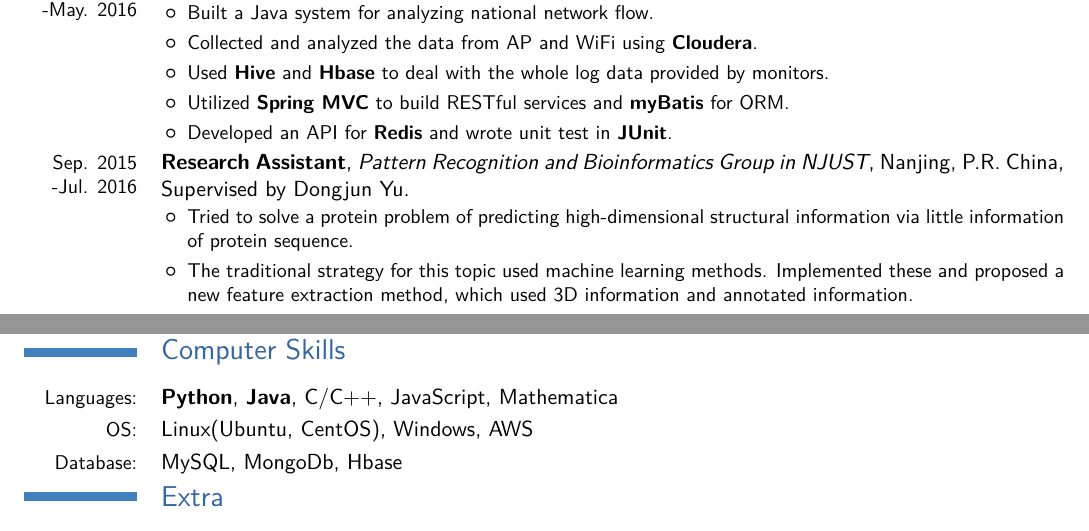
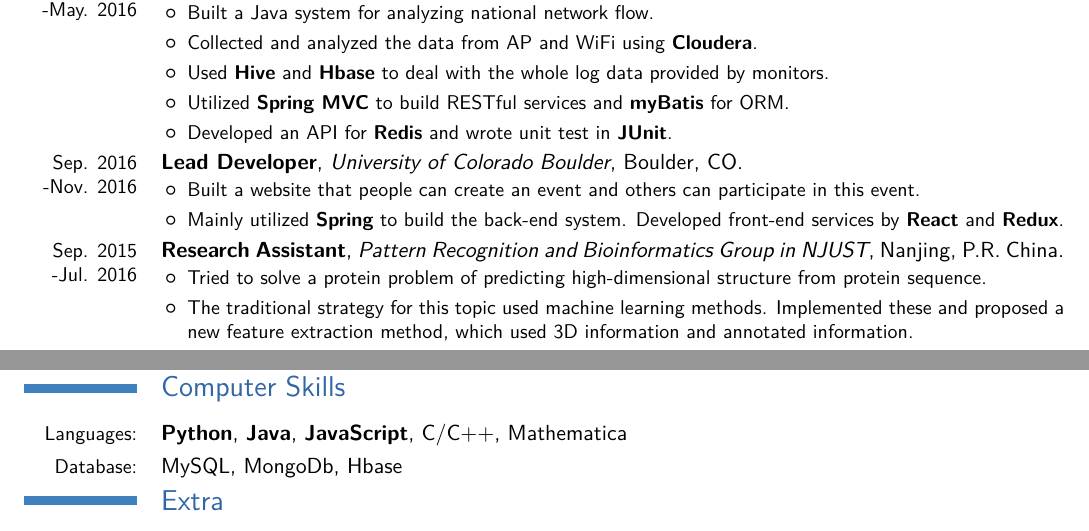
Before and after one commit to LichAmnesia/Resume, a LaTeX CV (Lich-resume_onepage.tex): two parts of page 1 of 2, joined at a grey line, cut so that both start at the same text. Compiled offline with XeLaTeX; a missing font is replaced by an installed copy or a similar font.

Commit message:
update my resume

```diff
--- a/Lich-resume_onepage.tex
+++ b/Lich-resume_onepage.tex
@@ -69,9 +69,16 @@
         \item Developed an API for \textbf{Redis} and wrote unit test in \textbf{JUnit}.
       \end{itemize}
   }
-  \cventry{Sep. 2015 -Jul. 2016}{Research Assistant}{Pattern Recognition and Bioinformatics Group in NJUST}{Nanjing, P.R. China}{Supervised by Dongjun Yu}{
+  % Event Create and Share
+  \cventry{Sep. 2016 -Nov. 2016}{Lead Developer}{University of Colorado Boulder}{Boulder, CO}{}{
     \begin{itemize}
-      \item Tried to solve a protein problem of predicting high-dimensional structural information via little information of protein sequence.
+      \item Built a website that people can create an event and others can participate in this event.
+      \item Mainly utilized \textbf{Spring} to build the back-end system. Developed front-end services by \textbf{React} and \textbf{Redux}.
+    \end{itemize}
+  }
+  \cventry{Sep. 2015 -Jul. 2016}{Research Assistant}{Pattern Recognition and Bioinformatics Group in NJUST}{Nanjing, P.R. China}{}{
+    \begin{itemize}
+      \item Tried to solve a protein problem of predicting high-dimensional structure from protein sequence.
       \item The traditional strategy for this topic used machine learning methods. Implemented these and proposed a new feature extraction method, which used 3D information and annotated information.
       \item Tried to use \textbf{DNN model} in this problem and succeeded to get higher AUC in this problem.
     \end{itemize}
@@ -96,8 +103,7 @@
 \cventry{Oct. 2015}{Outstanding Students Award}{China Computer Federation}{}{}{}
 \cventry{Jul. 2014}{Silver Medal in ACM/ICPC - Shanghai Inivation Contest}{ACM}{}{}{}
 \section{Computer Skills}
-  \cvline{Languages:}{\textbf{Python}, \textbf{Java}, C/C++, JavaScript, Mathematica}
-  \cvline{OS:}{Linux(Ubuntu, CentOS), Windows, AWS}
+  \cvline{Languages:}{\textbf{Python}, \textbf{Java}, \textbf{JavaScript}, C/C++, Mathematica}
   \cvline{Database:}{MySQL, MongoDb, Hbase}
 \section{Extra}
   % \cvlistitem{Contributor to open source projects - see \url{https://github.com/LichAmnesia}}
```
